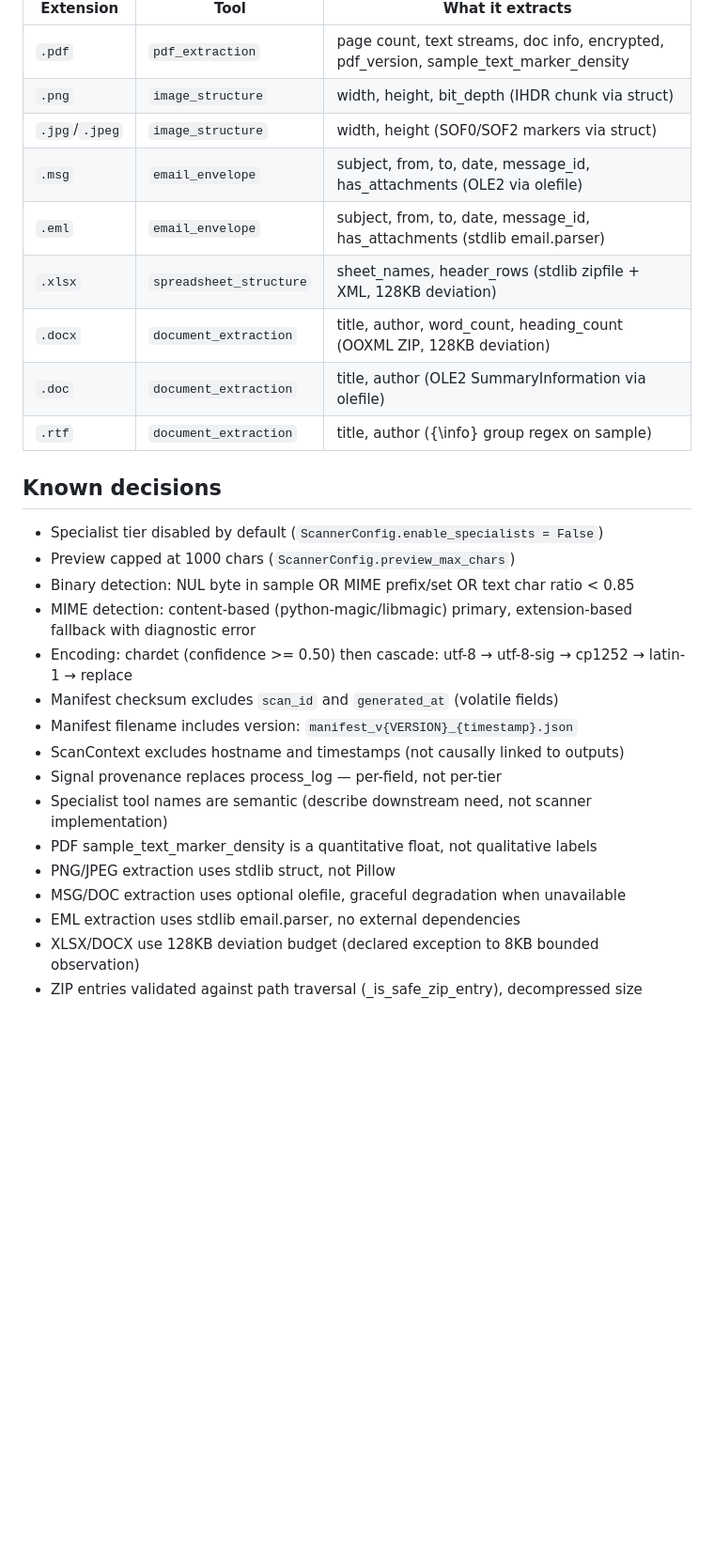
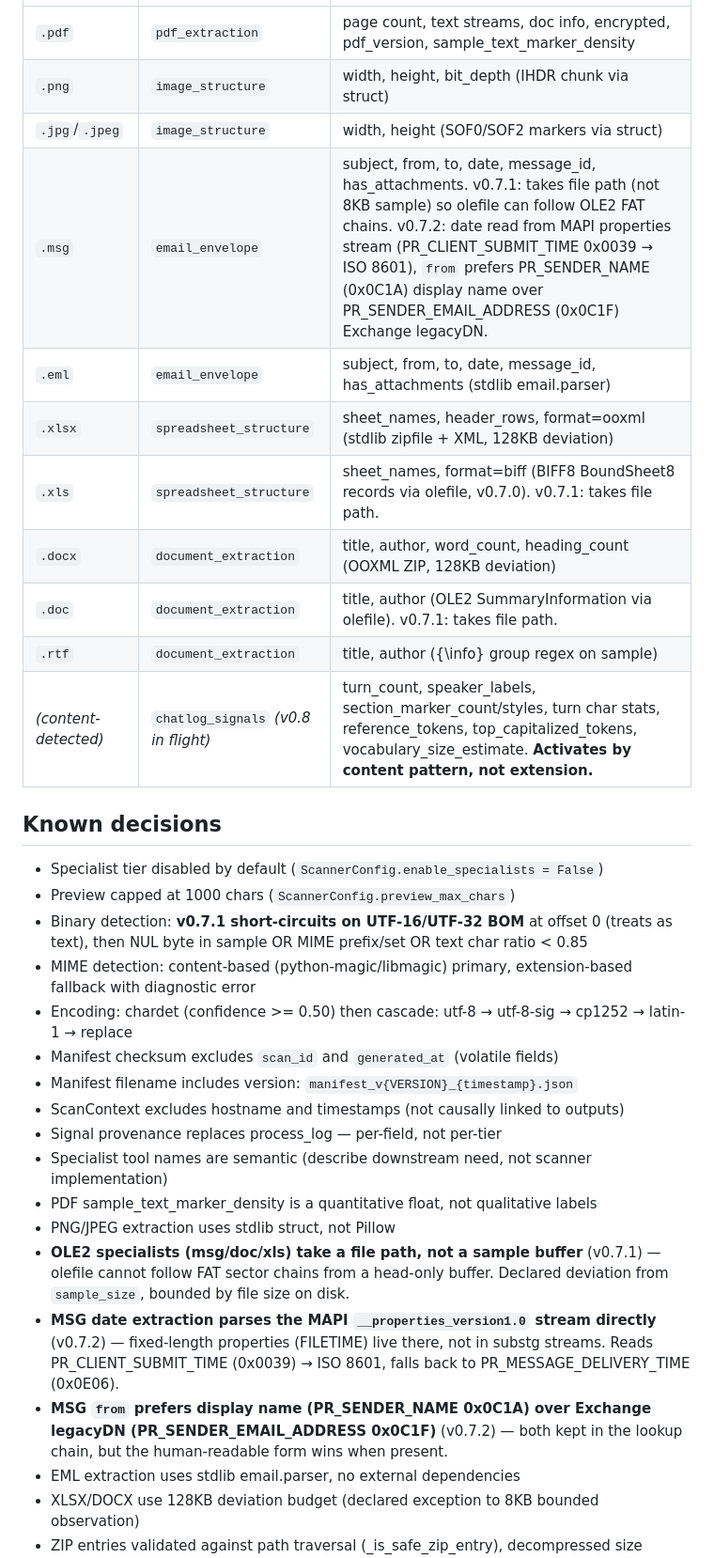
Before and after one commit to russalo/file-observer, a Markdown page: CLAUDE.md, the part around one of its changes. Shown at 94% size. GitHub-like rendering; blank space fills up the shorter version.

```diff
--- a/CLAUDE.md
+++ b/CLAUDE.md
@@ -83,18 +89,20 @@ Single-module implementation in `src/scanner/scanner.py`. No package structure b
 | `.pdf` | `pdf_extraction` | page count, text streams, doc info, encrypted, pdf_version, sample_text_marker_density |
 | `.png` | `image_structure` | width, height, bit_depth (IHDR chunk via struct) |
 | `.jpg`/`.jpeg` | `image_structure` | width, height (SOF0/SOF2 markers via struct) |
-| `.msg` | `email_envelope` | subject, from, to, date, message_id, has_attachments (OLE2 via olefile) |
+| `.msg` | `email_envelope` | subject, from, to, date, message_id, has_attachments. v0.7.1: takes file path (not 8KB sample) so olefile can follow OLE2 FAT chains. v0.7.2: date read from MAPI properties stream (PR_CLIENT_SUBMIT_TIME 0x0039 → ISO 8601), `from` prefers PR_SENDER_NAME (0x0C1A) display name over PR_SENDER_EMAIL_ADDRESS (0x0C1F) Exchange legacyDN. |
 | `.eml` | `email_envelope` | subject, from, to, date, message_id, has_attachments (stdlib email.parser) |
-| `.xlsx` | `spreadsheet_structure` | sheet_names, header_rows (stdlib zipfile + XML, 128KB deviation) |
+| `.xlsx` | `spreadsheet_structure` | sheet_names, header_rows, format=ooxml (stdlib zipfile + XML, 128KB deviation) |
+| `.xls` | `spreadsheet_structure` | sheet_names, format=biff (BIFF8 BoundSheet8 records via olefile, v0.7.0). v0.7.1: takes file path. |
 | `.docx` | `document_extraction` | title, author, word_count, heading_count (OOXML ZIP, 128KB deviation) |
-| `.doc` | `document_extraction` | title, author (OLE2 SummaryInformation via olefile) |
+| `.doc` | `document_extraction` | title, author (OLE2 SummaryInformation via olefile). v0.7.1: takes file path. |
 | `.rtf` | `document_extraction` | title, author ({\info} group regex on sample) |
+| _(content-detected)_ | `chatlog_signals` _(v0.8 in flight)_ | turn_count, speaker_labels, section_marker_count/styles, turn char stats, reference_tokens, top_capitalized_tokens, vocabulary_size_estimate. **Activates by content pattern, not extension.** |
 
 ## Known decisions
 
 - Specialist tier disabled by default (`ScannerConfig.enable_specialists = False`)
 - Preview capped at 1000 chars (`ScannerConfig.preview_max_chars`)
-- Binary detection: NUL byte in sample OR MIME prefix/set OR text char ratio < 0.85
+- Binary detection: **v0.7.1 short-circuits on UTF-16/UTF-32 BOM** at offset 0 (treats as text), then NUL byte in sample OR MIME prefix/set OR text char ratio < 0.85
 - MIME detection: content-based (python-magic/libmagic) primary, extension-based fallback with diagnostic error
 - Encoding: chardet (confidence >= 0.50) then cascade: utf-8 → utf-8-sig → cp1252 → latin-1 → replace
 - Manifest checksum excludes `scan_id` and `generated_at` (volatile fields)
@@ -104,7 +112,9 @@ Single-module implementation in `src/scanner/scanner.py`. No package structure b
 - Specialist tool names are semantic (describe downstream need, not scanner implementation)
 - PDF sample_text_marker_density is a quantitative float, not qualitative labels
 - PNG/JPEG extraction uses stdlib struct, not Pillow
-- MSG/DOC extraction uses optional olefile, graceful degradation when unavailable
+- **OLE2 specialists (msg/doc/xls) take a file path, not a sample buffer** (v0.7.1) — olefile cannot follow FAT sector chains from a head-only buffer. Declared deviation from `sample_size`, bounded by file size on disk.
+- **MSG date extraction parses the MAPI `__properties_version1.0` stream directly** (v0.7.2) — fixed-length properties (FILETIME) live there, not in substg streams. Reads PR_CLIENT_SUBMIT_TIME (0x0039) → ISO 8601, falls back to PR_MESSAGE_DELIVERY_TIME (0x0E06).
+- **MSG `from` prefers display name (PR_SENDER_NAME 0x0C1A) over Exchange legacyDN (PR_SENDER_EMAIL_ADDRESS 0x0C1F)** (v0.7.2) — both kept in the lookup chain, but the human-readable form wins when present.
 - EML extraction uses stdlib email.parser, no external dependencies
 - XLSX/DOCX use 128KB deviation budget (declared exception to 8KB bounded observation)
 - ZIP entries validated against path traversal (_is_safe_zip_entry), decompressed size capped at 1MB (_safe_zip_read)
```
Also changed, not shown: other parts of CLAUDE.md (+25 -15 lines).
